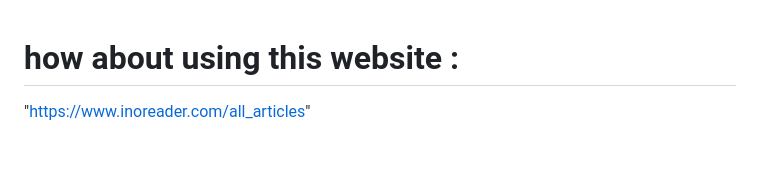
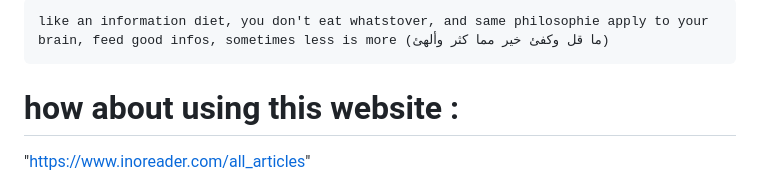
Before and after one commit to achma-learning/feed, a Markdown page: README.md, the part around the change. Rendered like a GitHub page; blank space fills up the shorter version.

````diff
--- a/README.md
+++ b/README.md
@@ -1,3 +1,6 @@
+```
+like an information diet, you don't eat whatstover, and same philosophie apply to your brain, feed good infos, sometimes less is more (ما قل وكفئ خير مما كثر وألهئ)
+```
 # how about using this website :
 "https://www.inoreader.com/all_articles"
 + https://github.com/DIYgod/RSSHub
````
